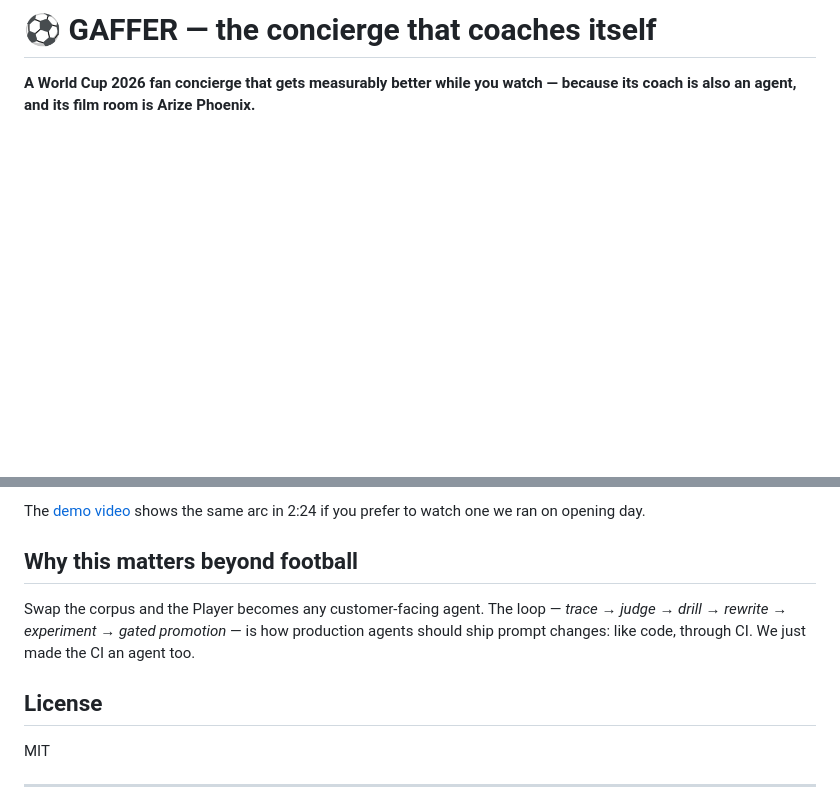
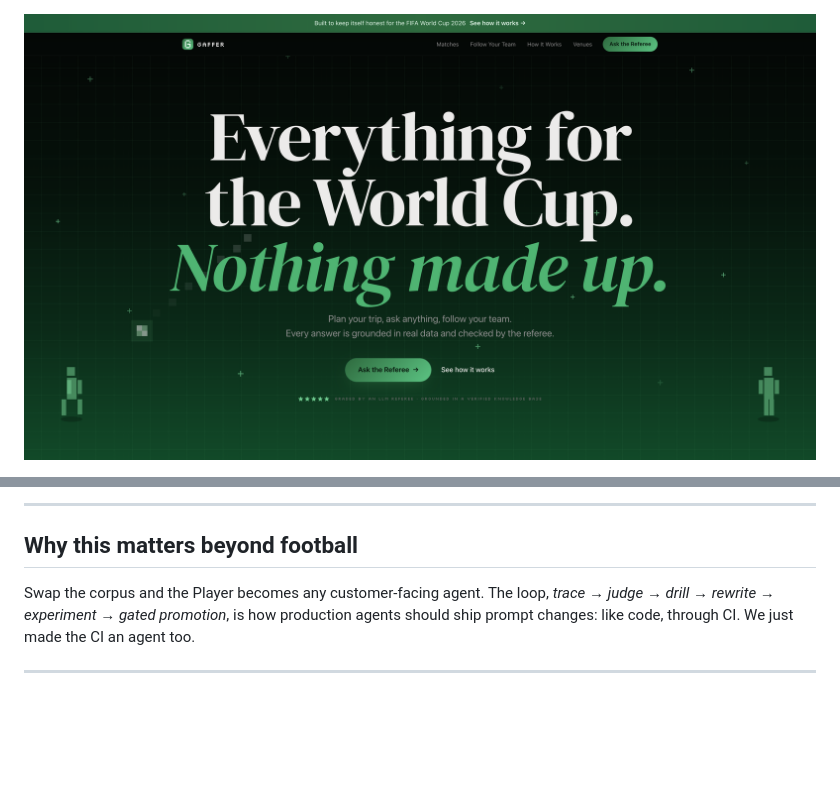
Before and after one commit to Dhruvjain35/gaffer, a Markdown page: README.md, 2 parts joined by grey strips. Rendered like a GitHub page; blank space fills up the shorter version.

```diff
--- a/README.md
+++ b/README.md
@@ -1,4 +1,4 @@
-# ⚽ GAFFER — the concierge that coaches itself
+<div align="center">
 
-**A World Cup 2026 fan concierge that gets measurably better while you watch — because its coach is also an agent, and its film room is Arize Phoenix.**
+<img src="media/shots/home.png" alt="GAFFER · Everything for the World Cup. Nothing made up." width="100%">
 
@@ -88,14 +136,9 @@ full loop fire live:
 
-The [demo video](https://www.youtube.com/watch?v=ARjeNECEABY) shows the same arc in 2:24 if
-you prefer to watch one we ran on opening day.
+---
 
 ## Why this matters beyond football
 
-Swap the corpus and the Player becomes any customer-facing agent. The loop — *trace → judge → drill → rewrite → experiment → gated promotion* — is how production agents should ship prompt changes: like code, through CI. We just made the CI an agent too.
-
-## License
-
-MIT
+Swap the corpus and the Player becomes any customer-facing agent. The loop, *trace → judge → drill → rewrite → experiment → gated promotion*, is how production agents should ship prompt changes: like code, through CI. We just made the CI an agent too.
 
 ---
 
```
Also changed, not shown: other parts of README.md (+98 -45 lines), docs/devpost.md (+1 -1 lines), media/shots/ask.png, media/shots/trace.png, 4 other files.
